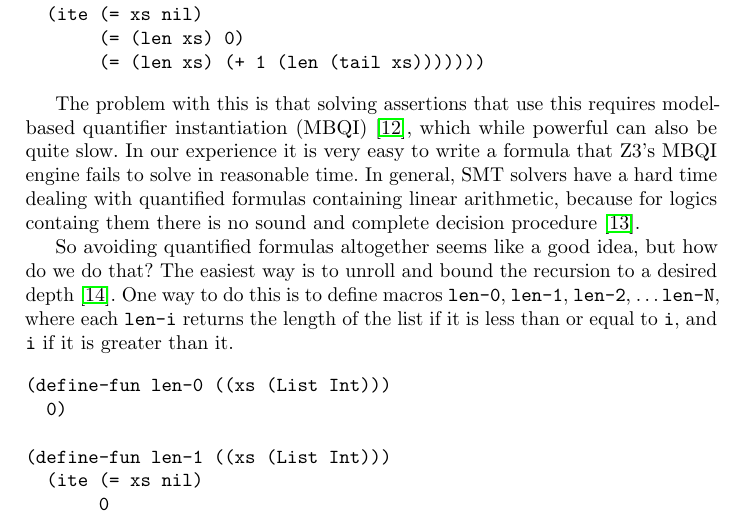
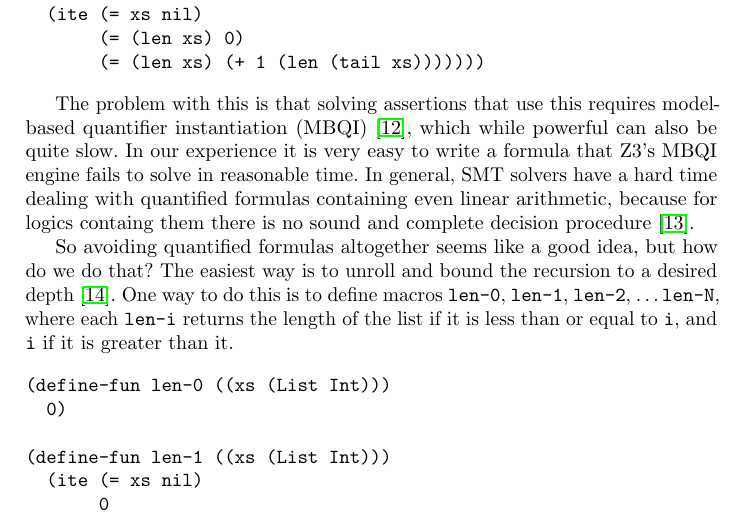
Before and after one commit to sunshowers/z3.rkt, a LaTeX paper (doc/tfp.tex, which reads doc/applications.tex): part of page 6 of 9, cut so that both start at the same text. Compiled offline with pdfLaTeX.

Commit message:
Add an 'even'

```diff
--- a/doc/applications.tex
+++ b/doc/applications.tex
@@ -28,7 +28,7 @@ The problem with this is that solving assertions that use this requires model-
 based quantifier instantiation (MBQI)~\cite{mbqi}, which while powerful can
 also be quite slow. In our experience it is very easy to write a formula that
 Z3's MBQI engine fails to solve in reasonable time. In general, SMT solvers
-have a hard time dealing with quantified formulas containing linear
+have a hard time dealing with quantified formulas containing even linear
 arithmetic, because for logics containg them there is no sound and complete
 decision procedure~\cite{halpern91}.
 
```
